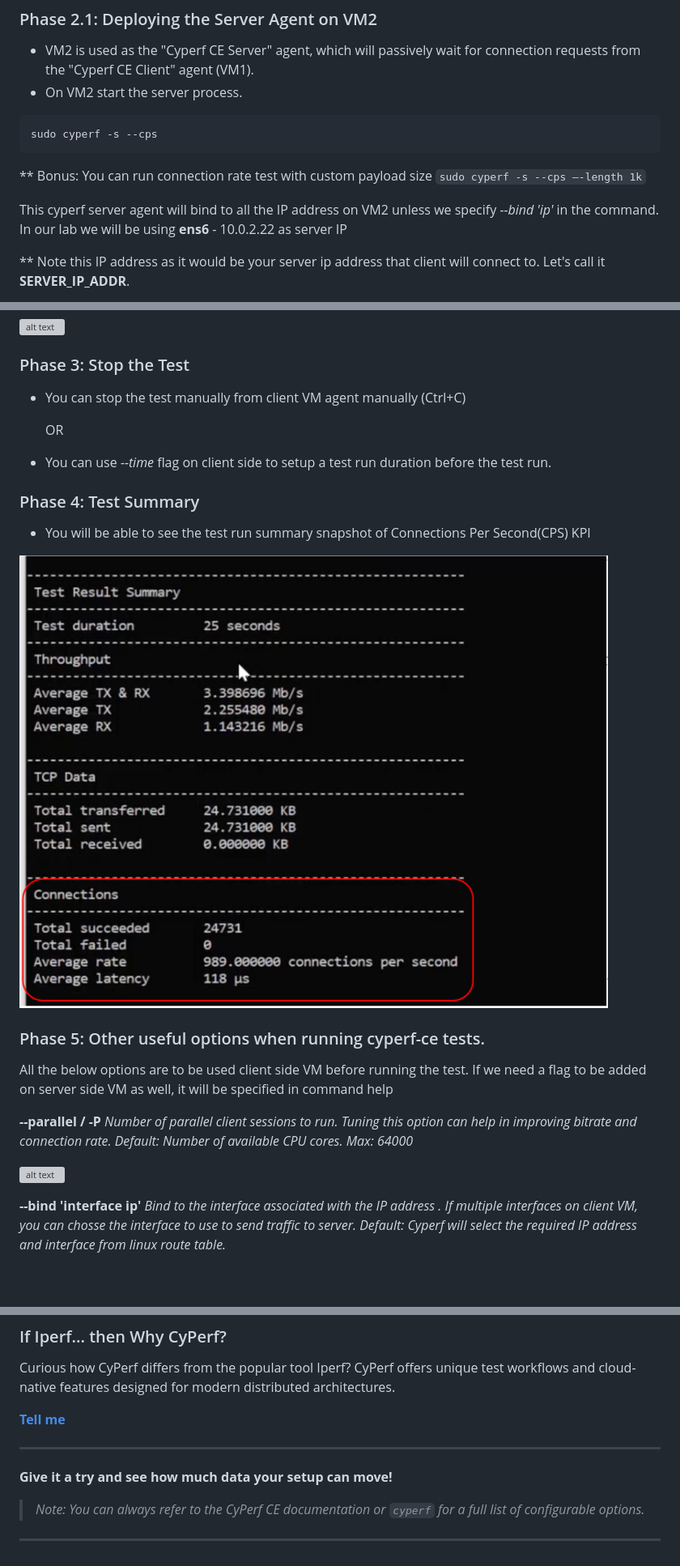
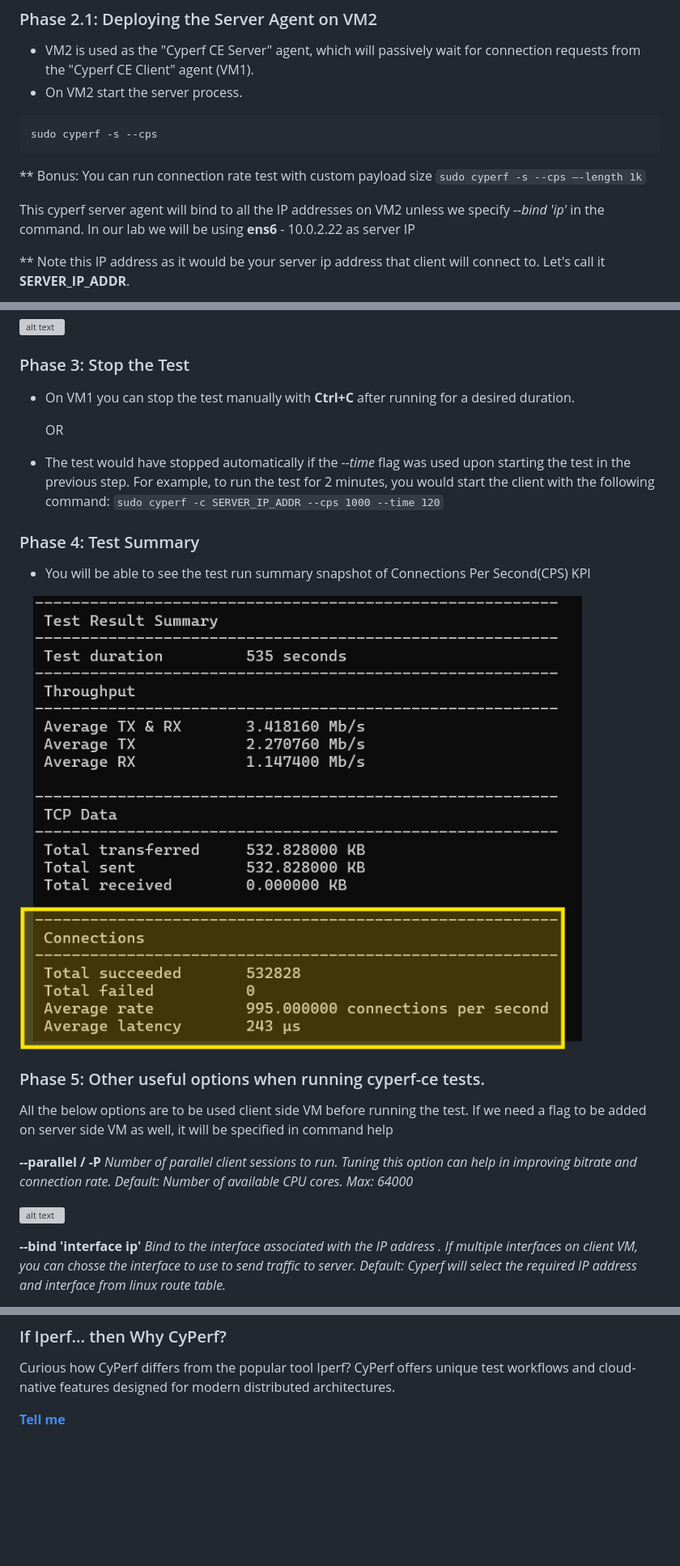
Before and after one commit to open-traffic-generator/ac4-workshop, a Markdown page: lab-05/README.md, 3 parts joined by grey strips. Shown at 81% size. Drawn GitHub-style; pictures changed too: Docs/images/lab-05/lab5-5.png; blank space fills up the shorter version; grey boxes are pictures that could not be loaded.

Commit message:
lab-05 readme updates

```diff
--- a/lab-05/README.md
+++ b/lab-05/README.md
@@ -39,7 +39,7 @@ sudo cyperf -s --cps
 
 ** Bonus: You can run connection rate test with custom payload size `sudo cyperf -s --cps –-length 1k`
 
-This cyperf server agent will bind to all the IP address on VM2 unless we specify *--bind 'ip'* in the command.  In our lab we will be using **ens6** - 10.0.2.22 as server IP
+This cyperf server agent will bind to all the IP addresses on VM2 unless we specify *--bind 'ip'* in the command.  In our lab we will be using **ens6** - 10.0.2.22 as server IP
 
 ** Note this IP address as it would be your server ip address that client will connect to. Let's call it **SERVER_IP_ADDR**.
 
@@ -76,11 +76,11 @@ See trace as below on your Client VM.
 
 ### Phase 3: Stop the Test
 
-- You can stop the test manually from client VM agent manually (Ctrl+C)
+- On VM1 you can stop the test manually with **Ctrl+C** after running for a desired duration.
 
   OR
 
-- You can use *--time* flag on client side to setup a test run duration before the test run.
+- The test would have stopped automatically if the *--time* flag was used upon starting the test in the previous step. For example, to run the test for 2 minutes, you would start the client with the following command: `sudo cyperf -c SERVER_IP_ADDR --cps 1000 --time 120`
 
 
 ### Phase 4: Test Summary
@@ -99,6 +99,7 @@ If we need a flag to be added on server side VM as well, it will be specified in
 **--parallel / -P**  *Number of parallel client sessions to run. Tuning this option can help in improving bitrate and connection rate. Default: Number of available CPU cores. Max: 64000*
 
 ![alt text](../Docs/images/lab-05/lab5-6.png)
+
 
 **--bind  'interface ip'** *Bind to the interface associated with the IP address . If multiple interfaces on client VM, you can chosse the interface to use to send traffic to server.
 Default: Cyperf will select the required IP address and interface from linux route table.*
@@ -208,12 +209,3 @@ You can add additional optional arguments, such as:`--length 1400`  (Use 1400-by
 Curious how CyPerf differs from the popular tool Iperf? CyPerf offers unique test workflows and cloud-native features designed for modern distributed architectures.
 
 [**Tell me**](IperfVsCyperf.md)
-
-
----
-
-**Give it a try and see how much data your setup can move!**
-
-> *Note: You can always refer to the CyPerf CE documentation or `cyperf` for a full list of configurable options.*
-
----
```
Also changed, not shown: other parts of lab-05/README.md (+1 -1 lines), Docs/images/lab-05/lab5-7.png, 2 other files.
